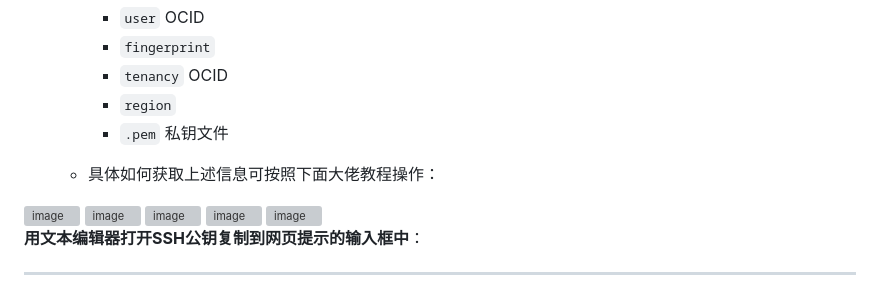
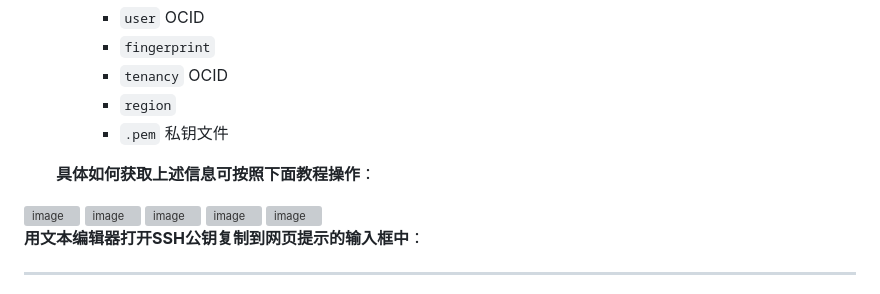
Before and after one commit to SIJULY/Oracle, a Markdown page: README.md, the part around the change. Rendered like a GitHub page; grey boxes are pictures that could not be loaded.

```diff
--- a/README.md
+++ b/README.md
@@ -61,7 +61,9 @@ wget https://raw.githubusercontent.com/SIJULY/Oracle/main/install.sh && chmod +x
      * `tenancy` OCID
      * `region`
      * `.pem` 私钥文件
-   * 具体如何获取上述信息可按照下面大佬教程操作：
+
+    **具体如何获取上述信息可按照下面教程操作**：
+
 
 <img width="1600" height="1000" alt="image" src="https://github.com/user-attachments/assets/e482977d-b220-4c26-9f1e-5b8d2c84a06f" />
 
```
